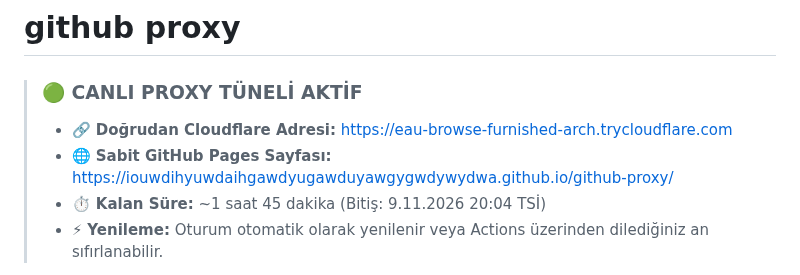
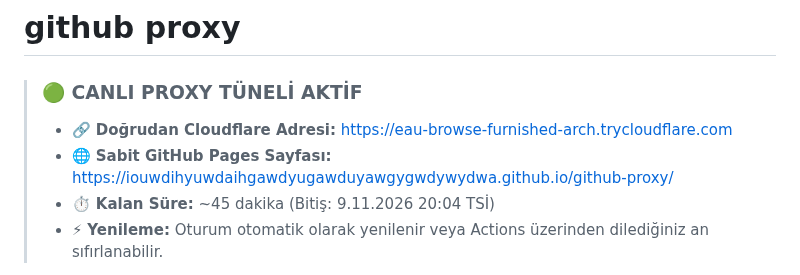
Before and after one commit to IOUWDIHYUWDAIHGAWDYUGAWDUYAWGYGWDYWYDWA/github-proxy, a Markdown page: README.md, the part around the change. GitHub-like rendering.

Commit message:
chore: refresh remaining time in README [skip ci]

```diff
--- a/README.md
+++ b/README.md
@@ -4,7 +4,7 @@
 > ### 🟢 CANLI PROXY TÜNELİ AKTİF
 > * 🔗 **Doğrudan Cloudflare Adresi:** [https://eau-browse-furnished-arch.trycloudflare.com](https://eau-browse-furnished-arch.trycloudflare.com)
 > * 🌐 **Sabit GitHub Pages Sayfası:** [https://iouwdihyuwdaihgawdyugawduyawgygwdywydwa.github.io/github-proxy/](https://iouwdihyuwdaihgawdyugawduyawgygwdywydwa.github.io/github-proxy/)
-> * ⏱️ **Kalan Süre:** ~1 saat 45 dakika (Bitiş: 9.11.2026 20:04 TSİ)
+> * ⏱️ **Kalan Süre:** ~45 dakika (Bitiş: 9.11.2026 20:04 TSİ)
 > * ⚡ **Yenileme:** Oturum otomatik olarak yenilenir veya Actions üzerinden dilediğiniz an sıfırlanabilir.
 <!-- LIVE_PREVIEW_STATUS:END -->
 
```
